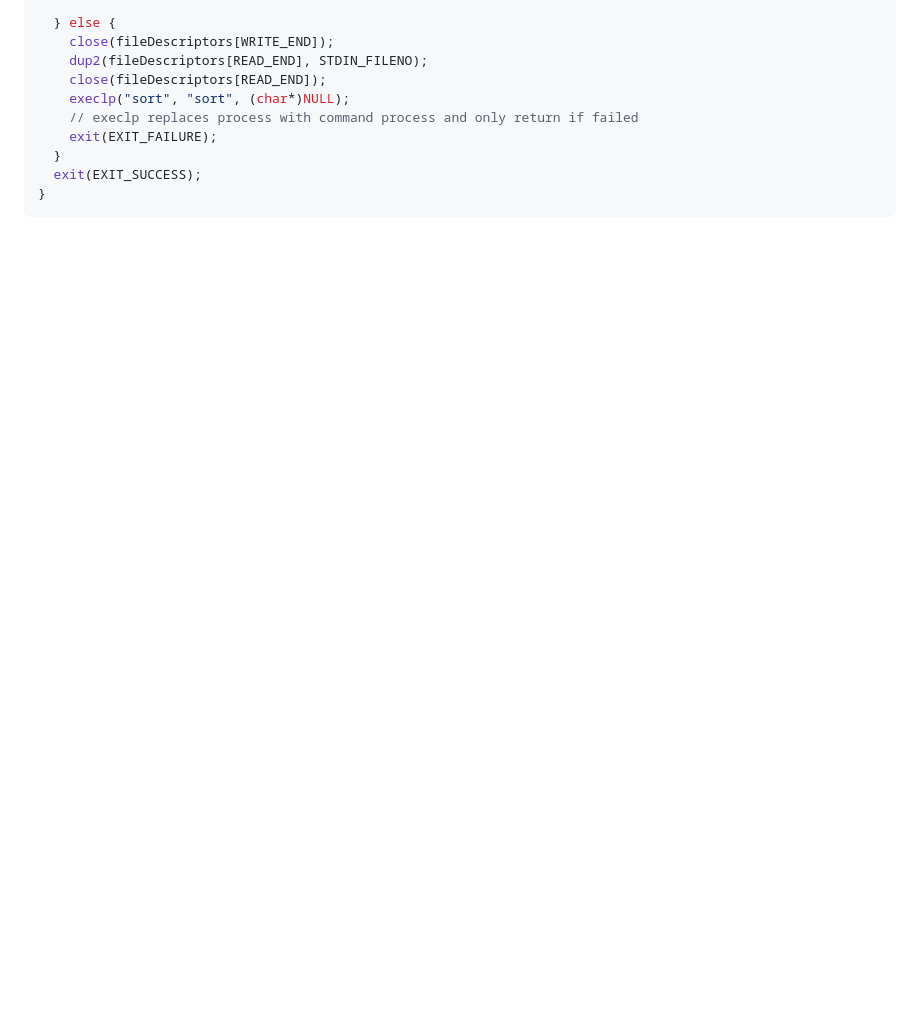
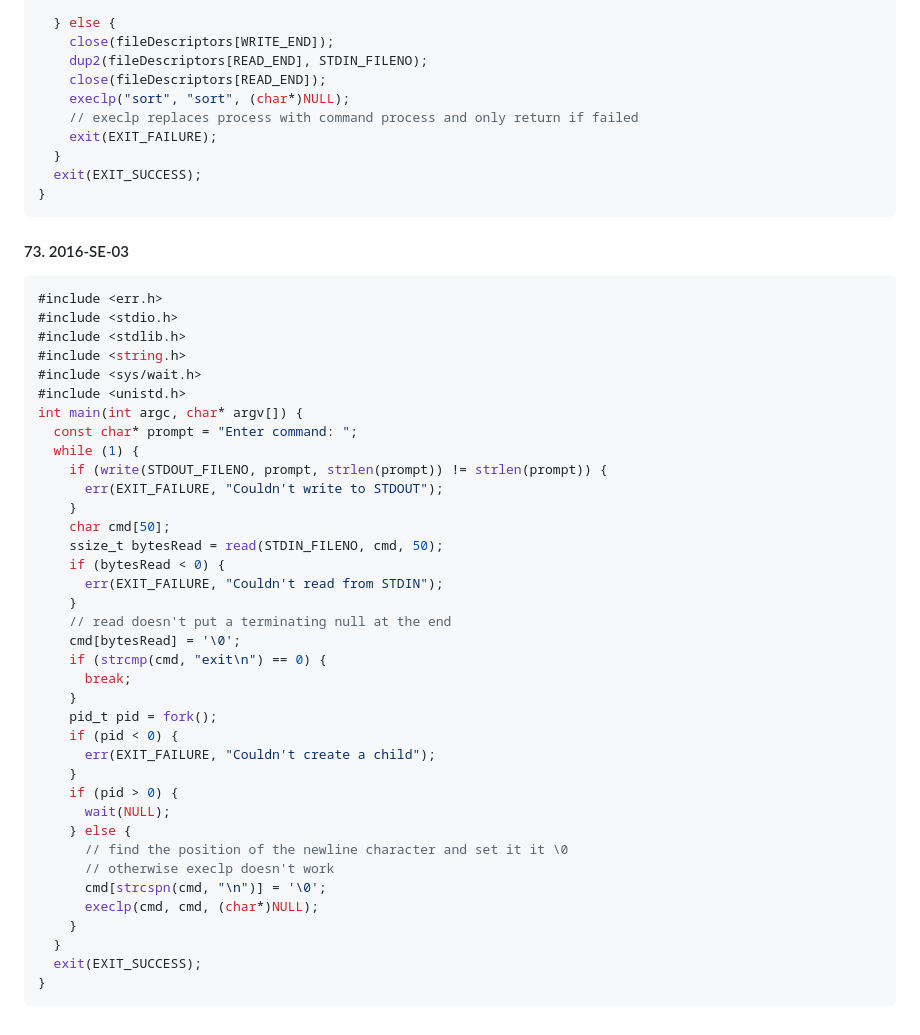
Before and after one commit to DanielHalachev/University-Code-Materials, a Markdown page: Semester 4/Operating Systems/BookTasks.md, the part around the change. GitHub-like rendering; blank space fills up the shorter version.

Commit message:
Update BookTasks.md
Added solution to problem

````diff
--- a/Semester 4/Operating Systems/BookTasks.md
+++ b/Semester 4/Operating Systems/BookTasks.md
@@ -1706,3 +1706,43 @@ int main(int argc, char* argv[]) {
   exit(EXIT_SUCCESS);
 }
 ```
+#### 73. 2016-SE-03
+```c
+#include <err.h>
+#include <stdio.h>
+#include <stdlib.h>
+#include <string.h>
+#include <sys/wait.h>
+#include <unistd.h>
+int main(int argc, char* argv[]) {
+  const char* prompt = "Enter command: ";
+  while (1) {
+    if (write(STDOUT_FILENO, prompt, strlen(prompt)) != strlen(prompt)) {
+      err(EXIT_FAILURE, "Couldn't write to STDOUT");
+    }
+    char cmd[50];
+    ssize_t bytesRead = read(STDIN_FILENO, cmd, 50);
+    if (bytesRead < 0) {
+      err(EXIT_FAILURE, "Couldn't read from STDIN");
+    }
+    // read doesn't put a terminating null at the end
+    cmd[bytesRead] = '\0';
+    if (strcmp(cmd, "exit\n") == 0) {
+      break;
+    }
+    pid_t pid = fork();
+    if (pid < 0) {
+      err(EXIT_FAILURE, "Couldn't create a child");
+    }
+    if (pid > 0) {
+      wait(NULL);
+    } else {
+      // find the position of the newline character and set it it \0
+      // otherwise execlp doesn't work
+      cmd[strcspn(cmd, "\n")] = '\0';
+      execlp(cmd, cmd, (char*)NULL);
+    }
+  }
+  exit(EXIT_SUCCESS);
+}
+```
````
